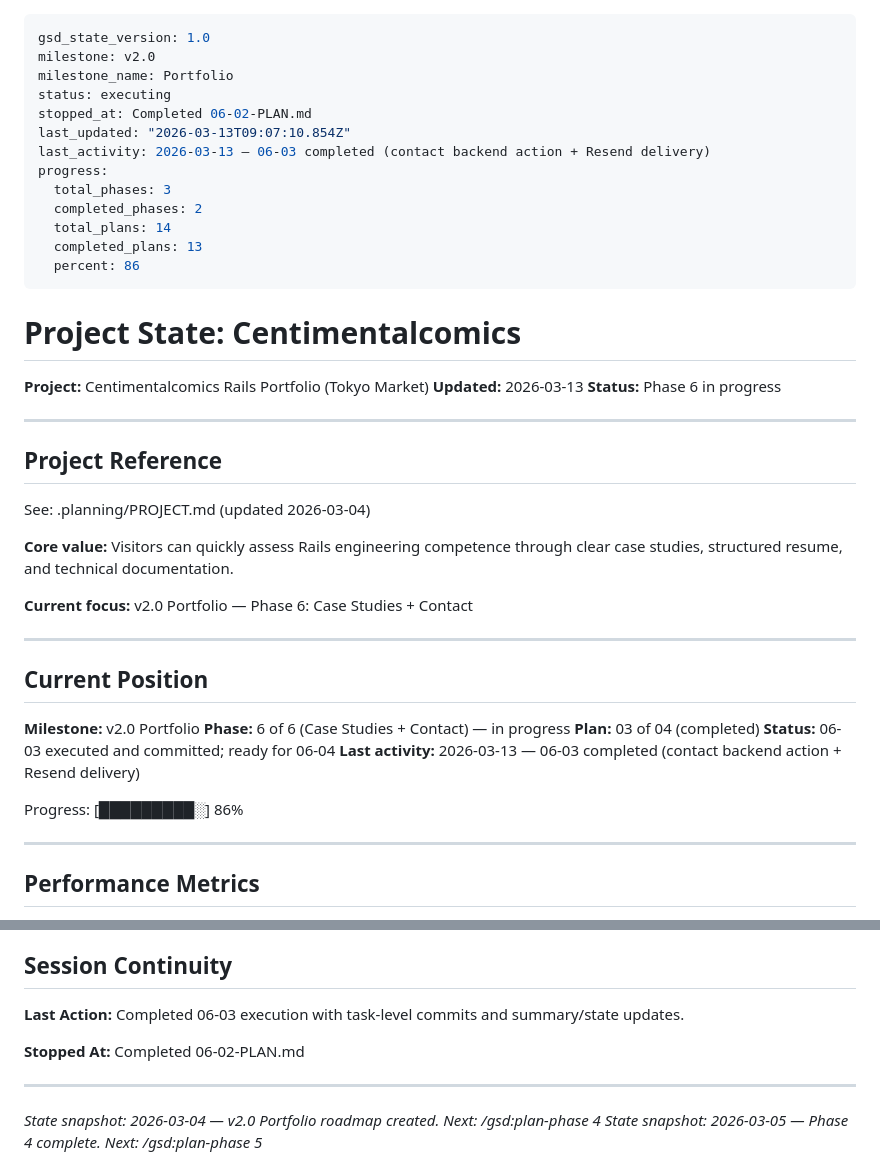
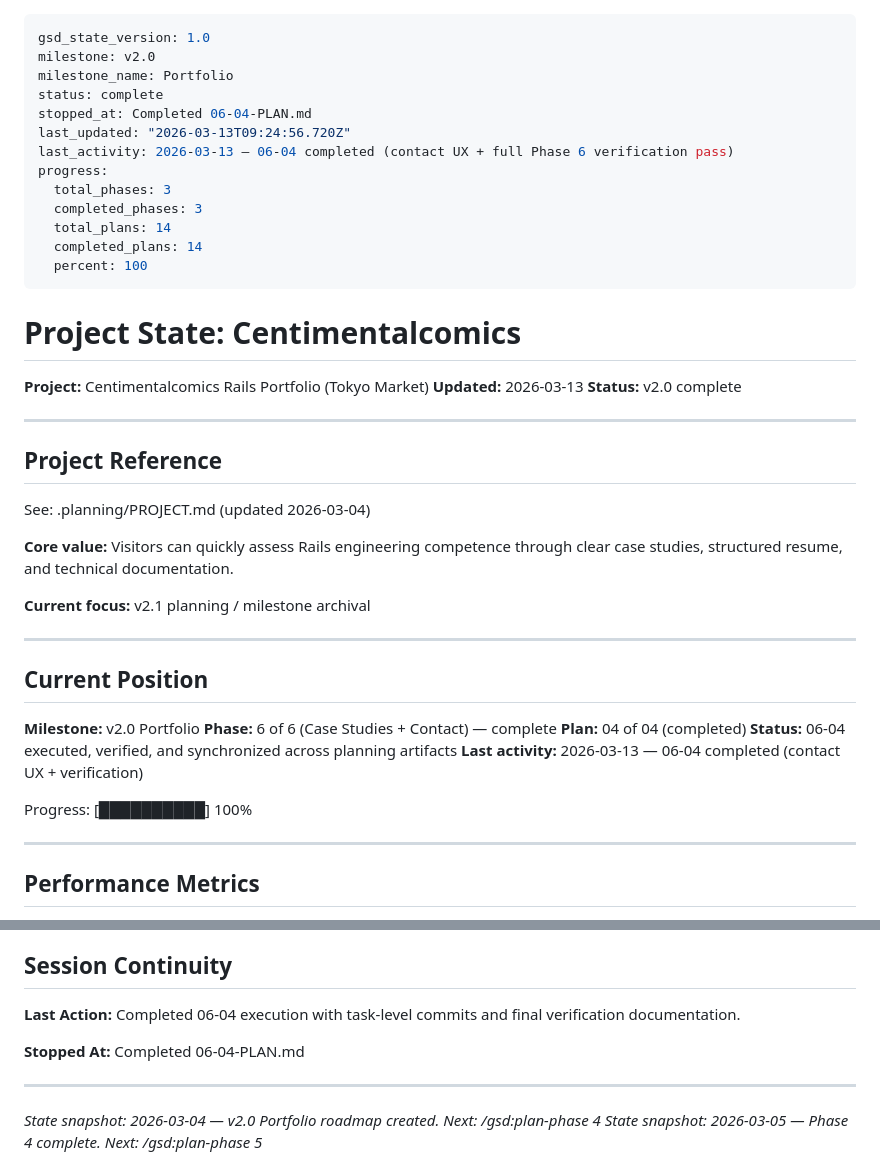
Before and after one commit to ce-manalang/alice, a Markdown page: .planning/STATE.md, 2 parts joined by grey strips. Drawn GitHub-style.

Commit message:
docs(06-case-studies-contact-04): complete contact ui + verification plan
- add 06-04 summary and self-check evidence
- finalize state, roadmap, and requirements synchronization for phase 6 closure

```diff
--- a/.planning/STATE.md
+++ b/.planning/STATE.md
@@ -2,23 +2,23 @@
 gsd_state_version: 1.0
 milestone: v2.0
 milestone_name: Portfolio
-status: executing
-stopped_at: Completed 06-02-PLAN.md
-last_updated: "2026-03-13T09:07:10.854Z"
-last_activity: 2026-03-13 — 06-03 completed (contact backend action + Resend delivery)
+status: complete
+stopped_at: Completed 06-04-PLAN.md
+last_updated: "2026-03-13T09:24:56.720Z"
+last_activity: 2026-03-13 — 06-04 completed (contact UX + full Phase 6 verification pass)
 progress:
   total_phases: 3
-  completed_phases: 2
+  completed_phases: 3
   total_plans: 14
-  completed_plans: 13
-  percent: 86
+  completed_plans: 14
+  percent: 100
 ---
 
 # Project State: Centimentalcomics
 
 **Project:** Centimentalcomics Rails Portfolio (Tokyo Market)
 **Updated:** 2026-03-13
-**Status:** Phase 6 in progress
+**Status:** v2.0 complete
 
 ---
 
@@ -28,19 +28,19 @@ See: .planning/PROJECT.md (updated 2026-03-04)
 
 **Core value:** Visitors can quickly assess Rails engineering competence through clear case studies, structured resume, and technical documentation.
 
-**Current focus:** v2.0 Portfolio — Phase 6: Case Studies + Contact
+**Current focus:** v2.1 planning / milestone archival
 
 ---
 
 ## Current Position
 
 **Milestone:** v2.0 Portfolio
-**Phase:** 6 of 6 (Case Studies + Contact) — in progress
-**Plan:** 03 of 04 (completed)
-**Status:** 06-03 executed and committed; ready for 06-04
-**Last activity:** 2026-03-13 — 06-03 completed (contact backend action + Resend delivery)
+**Phase:** 6 of 6 (Case Studies + Contact) — complete
+**Plan:** 04 of 04 (completed)
+**Status:** 06-04 executed, verified, and synchronized across planning artifacts
+**Last activity:** 2026-03-13 — 06-04 completed (contact UX + verification)
 
-Progress: [█████████░] 86%
+Progress: [██████████] 100%
 
 ---
 
@@ -123,9 +123,9 @@ Recent decisions affecting current work:
 
 ## Session Continuity
 
-**Last Action:** Completed 06-03 execution with task-level commits and summary/state updates.
+**Last Action:** Completed 06-04 execution with task-level commits and final verification documentation.
 
-**Stopped At:** Completed 06-02-PLAN.md
+**Stopped At:** Completed 06-04-PLAN.md
 
 ---
 
```
Also changed, not shown: 1 other file.
